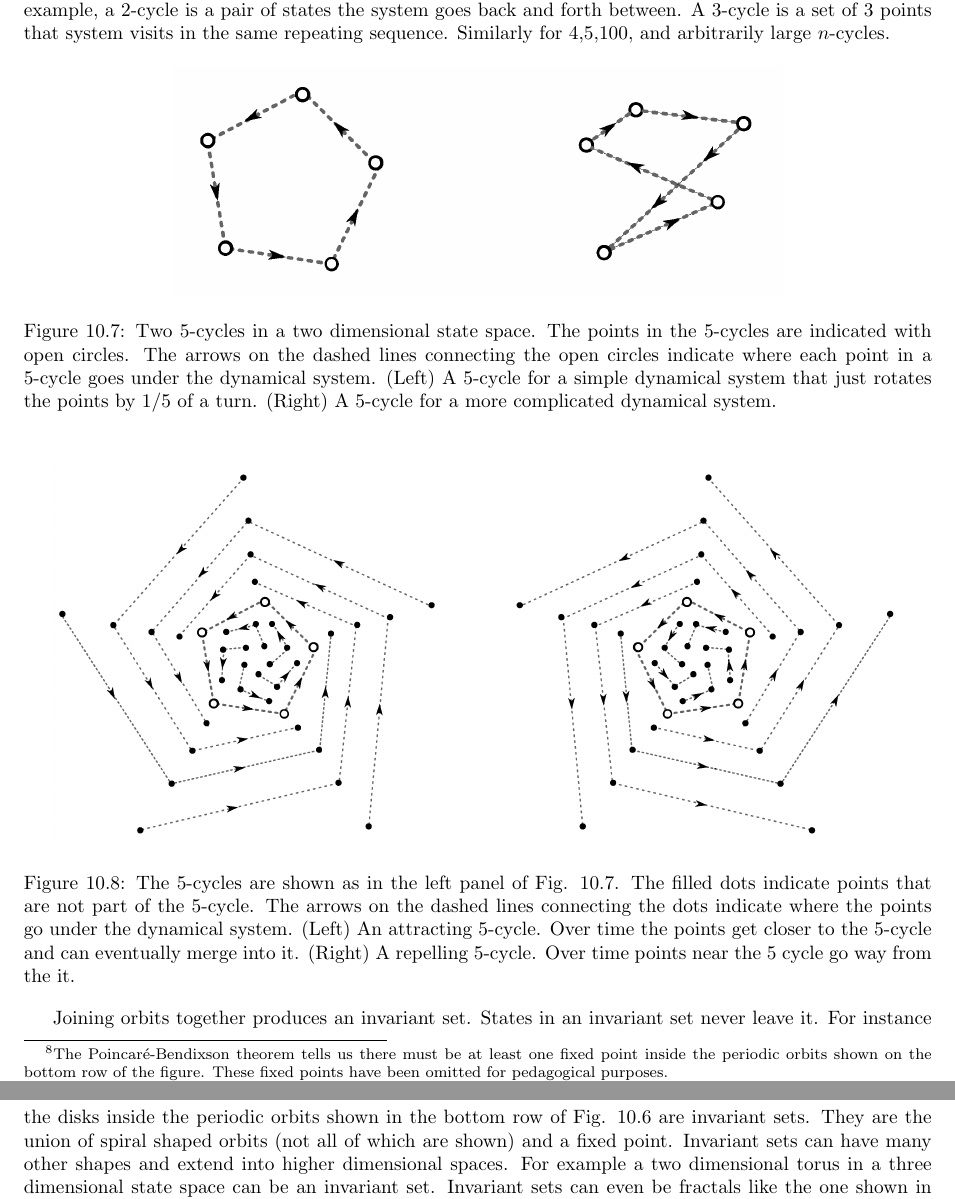
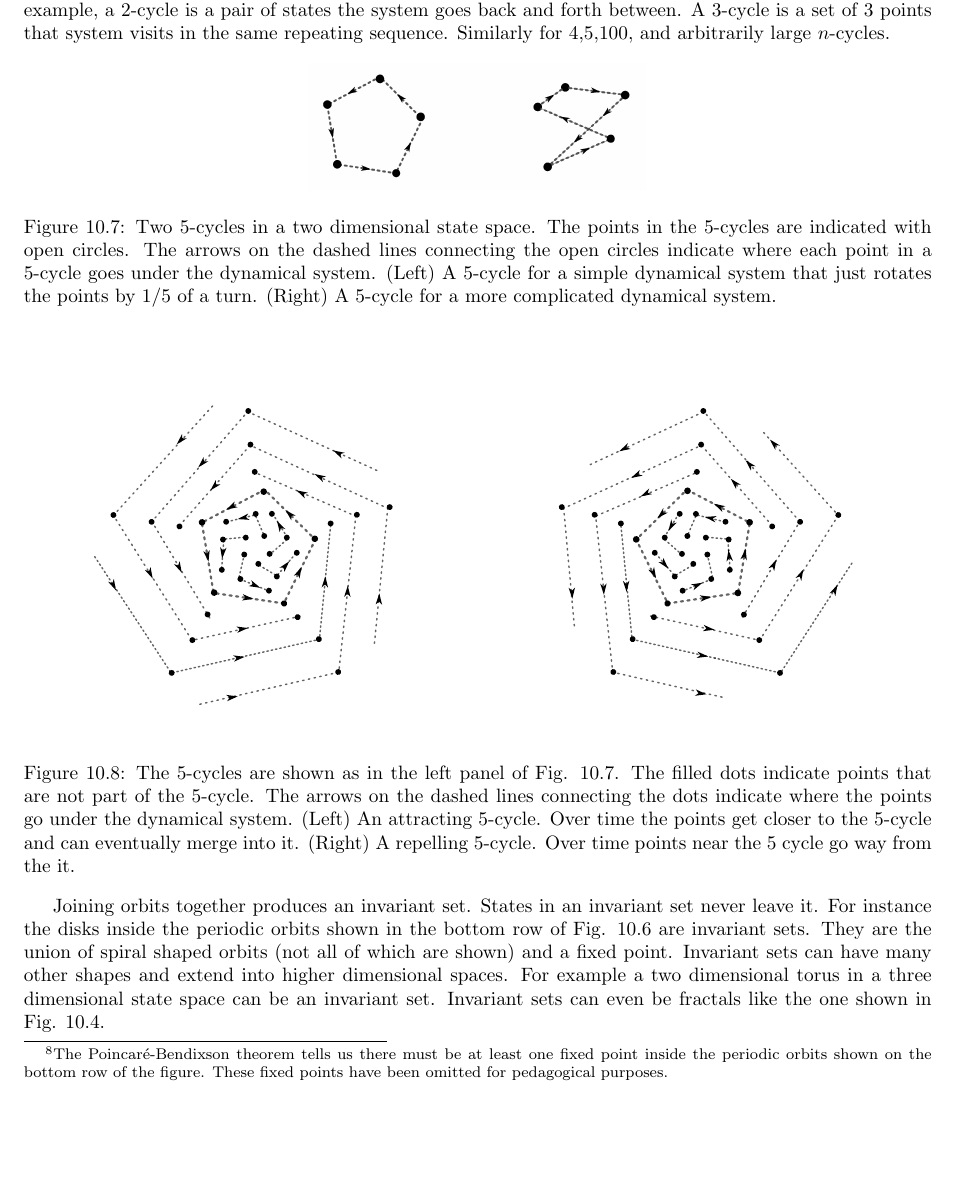
Before and after one commit to simbrain/NeuralNetworksCogSciBook, a LaTeX thesis (NeuralNetworksCogsci.tex, which reads DynamicalSystems.tex): two parts of pages 109 and 110 of 215 before the commit and part of page 109 of 215 after it, the two joined at a grey line, cut so that both start at the same text, the shorter picture padded with empty space. Compiled offline with pdfLaTeX.

Commit message:
Changed dst pictures in response to student confusion about these images (e.g. thinking the terminal point was an attracting point)

```diff
--- a/DynamicalSystems.tex
+++ b/DynamicalSystems.tex
@@ -202,8 +202,8 @@ $n$-cycles.
 
 \begin{figure}[h]
 \centering
-\includegraphics[scale=0.5]{./images/Two5-cycles.png}
-\caption[Scott Hotton.]{Two $5$-cycles in a two dimensional state space.  The
+\includegraphics[scale=0.1]{./images/Two5-cycles.png}
+\caption[Scott Hotton.]{Two $5$-cycles in a two dimensional state space. The
 points in the $5$-cycles are indicated with open circles. The arrows on the
 dashed lines connecting the open circles indicate where each point in a
 $5$-cycle goes under the dynamical system.  (Left) A $5$-cycle for a simple
@@ -214,8 +214,8 @@ $5$-cycle for a more complicated dynamical system.}
 
 \begin{figure}[h]
 \centering
-\includegraphics[scale=0.333]{./images/Attracting5-cycle.png}
-\includegraphics[scale=0.333]{./images/Repelling5-cycle.png}
+\includegraphics[scale=0.333]{./images/Attracting5-cycle.pdf}
+\includegraphics[scale=0.333]{./images/Repelling5-cycle.pdf}
 \caption[Scott Hotton.]{The $5$-cycles are shown as in the left panel of Fig.
 \ref{F:Two5cycles}.  The filled dots indicate points that are not part of the
 $5$-cycle.  The arrows on the dashed lines connecting the dots indicate where
```
Also changed, not shown: images/Attracting5-cycle.pdf, images/Repelling5-cycle.pdf, images/Two5-cycles.png.
